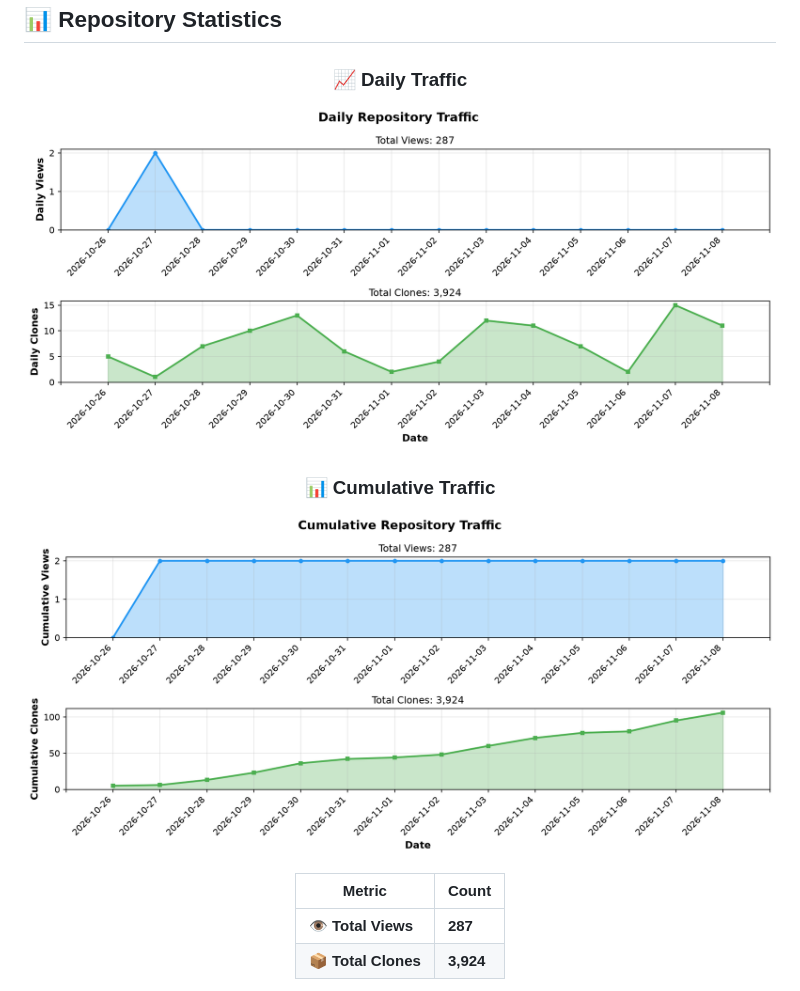
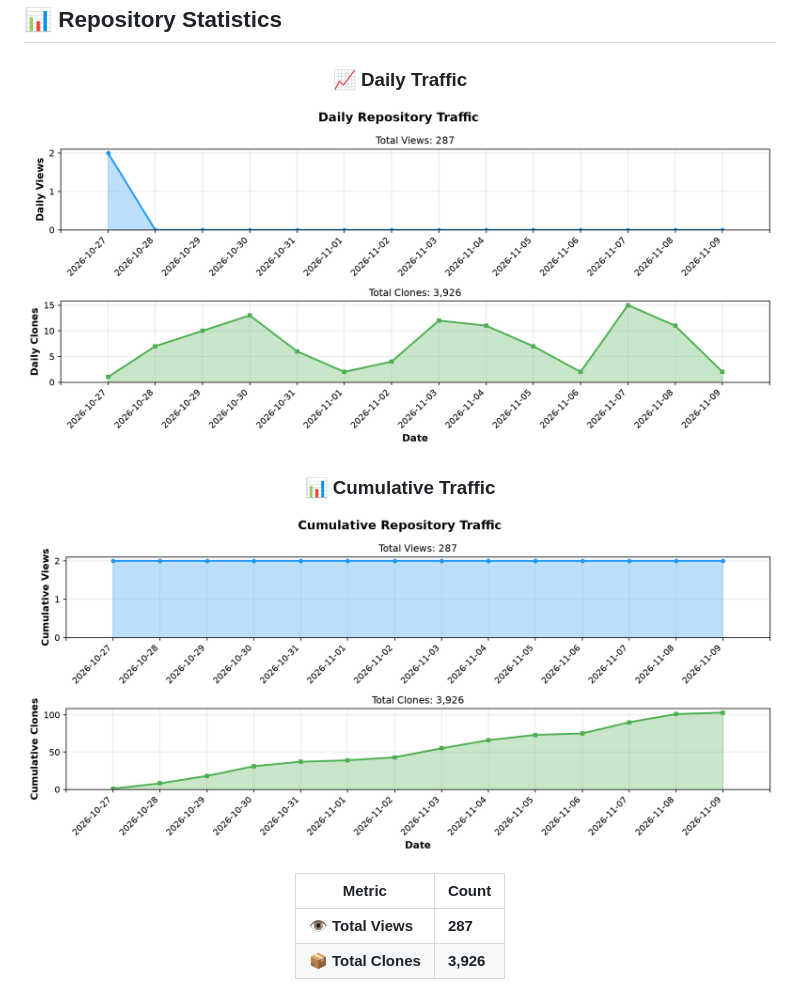
Before and after one commit to BonoJovi/Promps-Ent, a Markdown page: README.md, the part around one of its changes. Drawn GitHub-style; pictures changed too: docs/stats_graph_cumulative.png, docs/stats_graph_daily.png.

```diff
--- a/README.md
+++ b/README.md
@@ -95,5 +95,5 @@ I'm BonoJovi (Yoshihiro NAKAHARA), the project initiator.
 | Metric | Count |
 |--------|-------|
 | 👁️ **Total Views** | **287** |
-| 📦 **Total Clones** | **3,924** |
+| 📦 **Total Clones** | **3,926** |
 
```
Also changed, not shown: other parts of README.md (+1 -1 lines), 1 other file.
